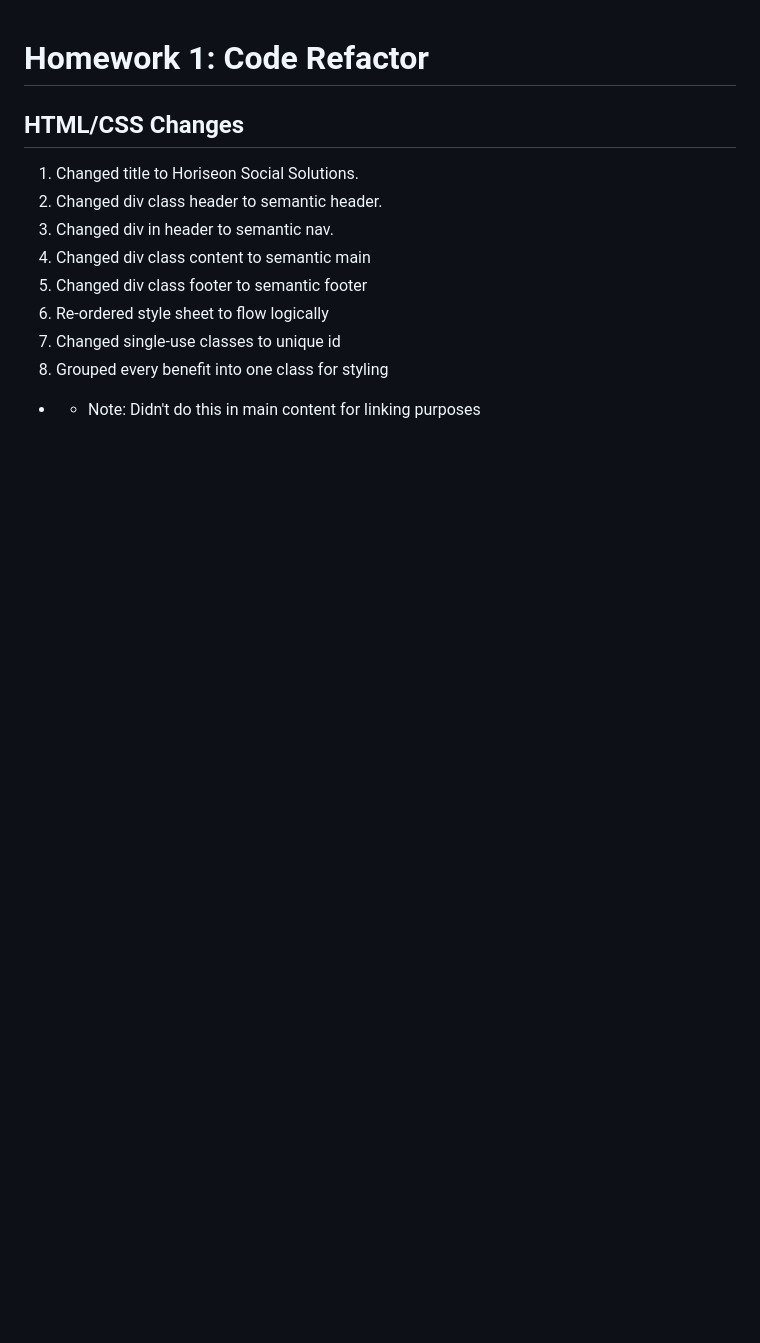
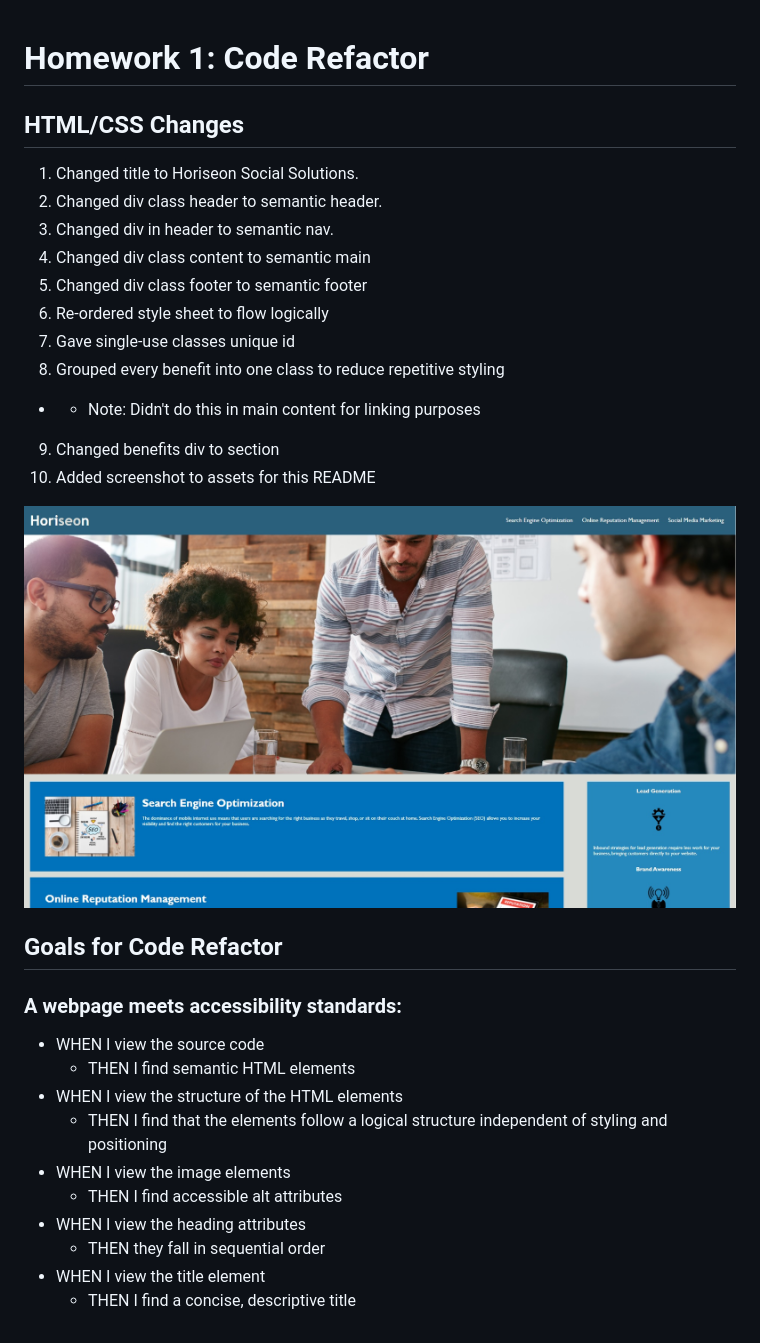
Before and after one commit to matildabrantley/homework-code-refactor, a Markdown page: README.md, the part around the change. Rendered like a GitHub page; pictures changed too: assets/images/HoriseonScreenshot.jpg (added); blank space fills up the shorter version.

Commit message:
changed benefits div to section, added screenshot to assets

```diff
--- a/README.md
+++ b/README.md
@@ -7,6 +7,24 @@
 4. Changed div class content to semantic main
 5. Changed div class footer to semantic footer
 6. Re-ordered style sheet to flow logically
-7. Changed single-use classes to unique id
-8. Grouped every benefit into one class for styling
+7. Gave single-use classes unique id
+8. Grouped every benefit into one class to reduce repetitive styling
 + * Note: Didn't do this in main content for linking purposes
+9. Changed benefits div to section
+10. Added screenshot to assets for this README
+
+![Horiseon Screenshot](assets/images/HoriseonScreenshot.jpg)
+
+## Goals for Code Refactor
+
+### A webpage meets accessibility standards:
+* WHEN I view the source code
+  * THEN I find semantic HTML elements
+* WHEN I view the structure of the HTML elements
+  * THEN I find that the elements follow a logical structure independent of styling and positioning
+* WHEN I view the image elements
+  * THEN I find accessible alt attributes
+* WHEN I view the heading attributes
+  * THEN they fall in sequential order
+* WHEN I view the title element
+  * THEN I find a concise, descriptive title
```
Also changed, not shown: 2 other files.
